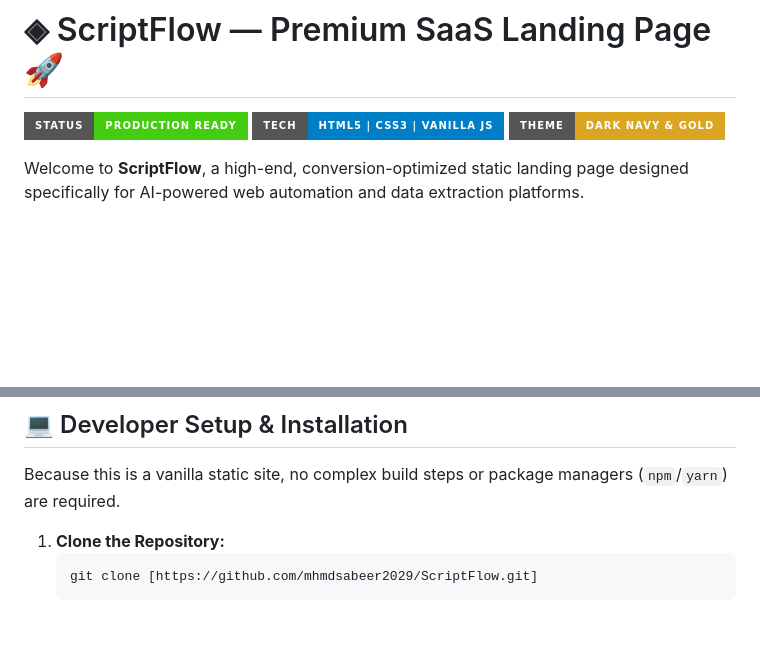
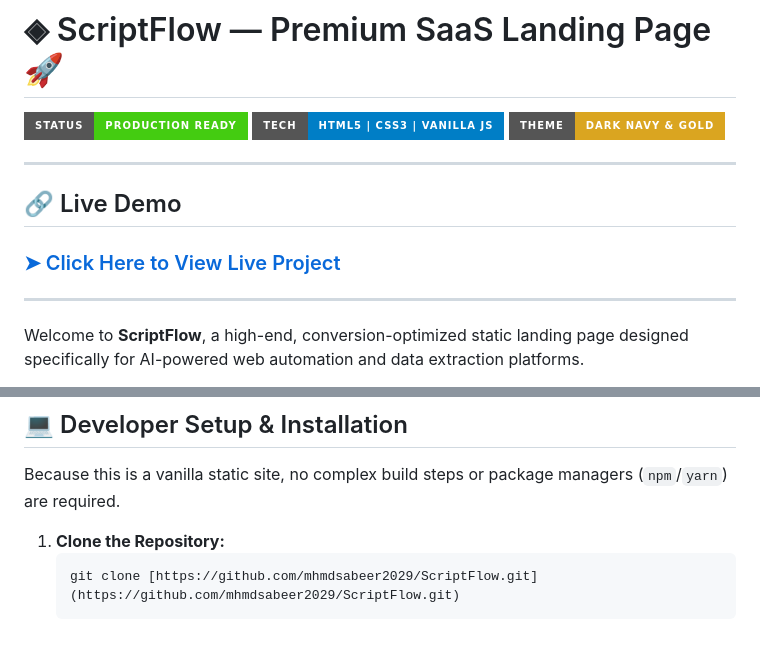
Before and after one commit to mhmdsabeer2029/ScriptFlow, a Markdown page: README.md, 2 parts joined by grey strips. GitHub-like rendering; badges without logos; blank space fills up the shorter version.

Commit message:
Added Live Link for the Project

````diff
--- a/README.md
+++ b/README.md
@@ -3,6 +3,14 @@
 ![Status](https://img.shields.io/badge/Status-Production_Ready-success?style=for-the-badge)
 ![Tech Stack](https://img.shields.io/badge/Tech-HTML5_|_CSS3_|_Vanilla_JS-blue?style=for-the-badge)
 ![Theme](https://img.shields.io/badge/Theme-Dark_Navy_&_Gold-goldenrod?style=for-the-badge)
+
+---
+
+## 🔗 Live Demo
+
+### [➤ Click Here to View Live Project](https://mhmdsabeer2029.github.io/ScriptFlow/)
+
+---
 
 Welcome to **ScriptFlow**, a high-end, conversion-optimized static landing page designed specifically for AI-powered web automation and data extraction platforms.
 
@@ -97,5 +105,5 @@ Because this is a vanilla static site, no complex build steps or package manager
 
 1. **Clone the Repository:**
    ```bash
-   git clone [https://github.com/mhmdsabeer2029/ScriptFlow.git]
+   git clone [https://github.com/mhmdsabeer2029/ScriptFlow.git](https://github.com/mhmdsabeer2029/ScriptFlow.git)
    ```
````
